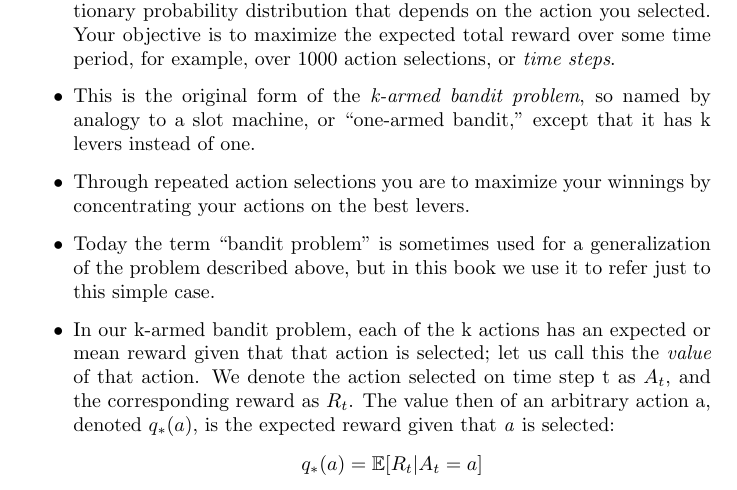
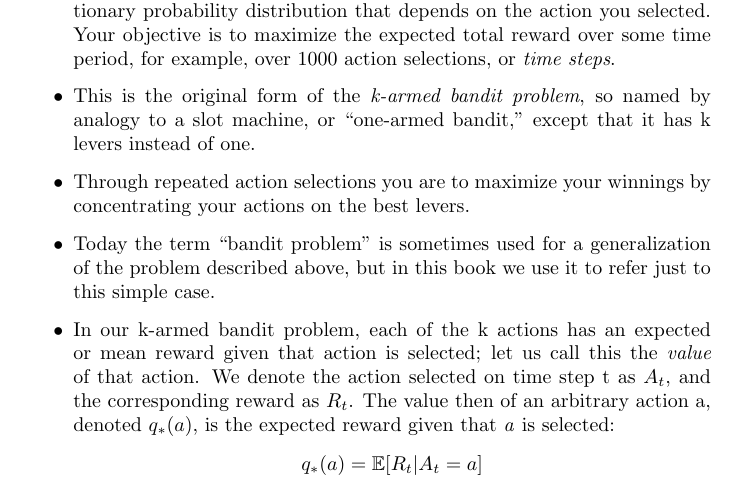
Before and after one commit to jtcass01/Reinforcement-Learning, a LaTeX document (Chapter 2/highlights.tex): part of page 1 of 3, cut so that both start at the same text. Compiled offline with pdfLaTeX.

Commit message:
Got rid of extra word. It's an error in textbook

```diff
--- a/Chapter 2/highlights.tex
+++ b/Chapter 2/highlights.tex
@@ -23,7 +23,7 @@
     \item This is the original form of the \emph{k-armed bandit problem}, so named by analogy to a slot machine, or “one-armed bandit,” except that it has k levers instead of one.
     \item Through repeated action selections you are to maximize your winnings by concentrating your actions on the best levers.
     \item Today the term “bandit problem” is sometimes used for a generalization of the problem described above, but in this book we use it to refer just to this simple case.
-    \item In our k-armed bandit problem, each of the k actions has an expected or mean reward given that that action is selected; let us call this the \emph{value} of that action. We denote the action selected on time step t as $A_t$, and the corresponding reward as $R_t$. The value then of an arbitrary action a, denoted $q_*(a)$, is the expected reward given that \emph{a} is selected: $$ q_*(a) = \mathbb{E}[R_t | A_t = a] $$
+    \item In our k-armed bandit problem, each of the k actions has an expected or mean reward given that action is selected; let us call this the \emph{value} of that action. We denote the action selected on time step t as $A_t$, and the corresponding reward as $R_t$. The value then of an arbitrary action a, denoted $q_*(a)$, is the expected reward given that \emph{a} is selected: $$ q_*(a) = \mathbb{E}[R_t | A_t = a] $$
     \item We assume that you do not know the action values with certainty, although you may have estimates. We denote the estimated value of action \emph{a} at time step \emph{t} as $Q_t(a)$. We would like $Q_t(a)$ to be close to $q_*(a)$.
     \item If you maintain estimates of the action values, then at any time step there is at least one action whose estimated value is greatest. We call these the \emph{greedy} actions. When you select one of these actions, we say that you are \emph{exploiting} your current knowledge of the values of the actions. If instead you select one of the nongreedy actions, then we say you are \emph{exploring}, because this enables you to improve your estimate of the nongreedy action's value.
     \item Reward is lower in the short run, during exploration, but higher in the long run because after you have discovered the better actions, you can exploit them many times.
```
Also changed, not shown: Chapter 2/highlights.pdf.
